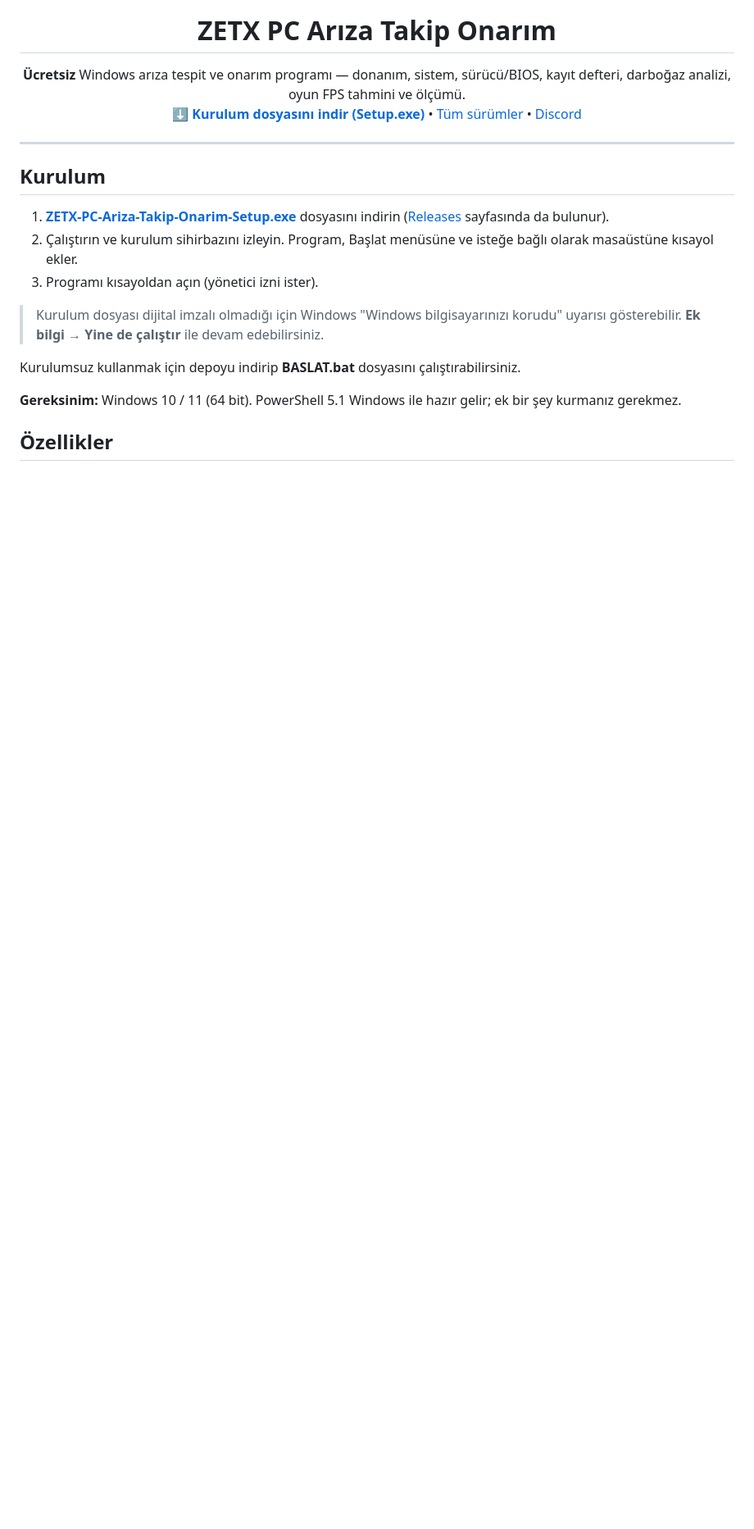
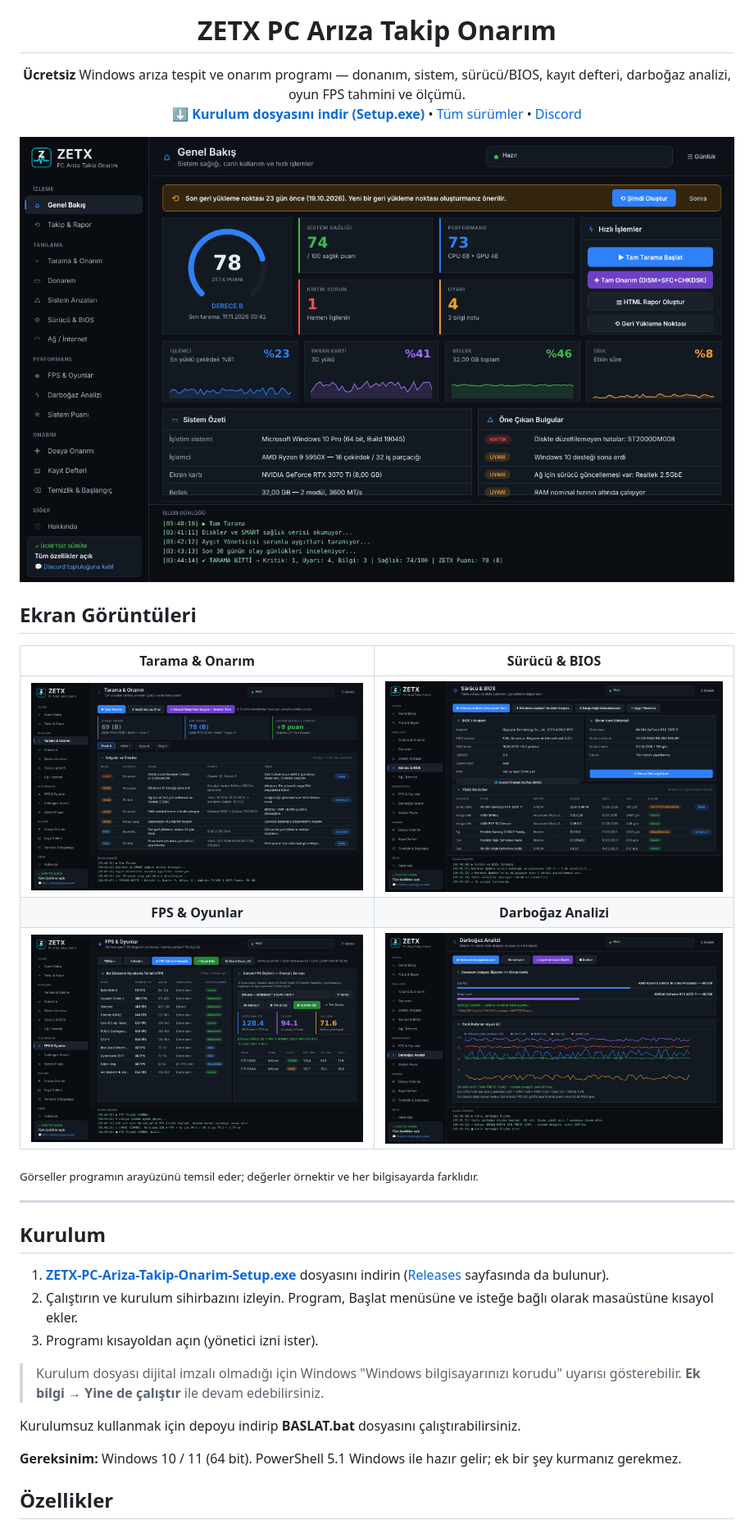
Before and after one commit to wolkansezer/ZETX-PC-Ariza-Takip-Onarim, a Markdown page: README.md, the part around the change. Shown at 82% size. Rendered like a GitHub page; pictures changed too: ekran-goruntuleri/01-genel-bakis.png (added), ekran-goruntuleri/02-tarama-onarim.png (added), ekran-goruntuleri/03-surucu-bios.png (added); blank space fills up the shorter version.

Commit message:
README: ekran görüntüleri galerisi eklendi
Co-Authored-By: Claude Opus 5.5 <noreply@anthropic.com>
Claude-Session: https://claude.ai/code/session_01RupFFcFibgRDJsVYRnTvSK

```diff
--- a/README.md
+++ b/README.md
@@ -10,6 +10,20 @@
   <a href="https://github.com/wolkansezer/ZETX-PC-Ariza-Takip-Onarim/releases">Tüm sürümler</a> •
   <a href="https://discord.gg/nvqc84AHZf">Discord</a>
 </p>
+
+<p align="center">
+  <img src="ekran-goruntuleri/01-genel-bakis.png" alt="Genel Bakış" width="100%">
+</p>
+
+## Ekran Görüntüleri
+
+| Tarama & Onarım | Sürücü & BIOS |
+|:---:|:---:|
+| <img src="ekran-goruntuleri/02-tarama-onarim.png" alt="Tarama ve Onarım"> | <img src="ekran-goruntuleri/03-surucu-bios.png" alt="Sürücü ve BIOS"> |
+| **FPS & Oyunlar** | **Darboğaz Analizi** |
+| <img src="ekran-goruntuleri/04-fps-oyunlar.png" alt="FPS ve Oyunlar"> | <img src="ekran-goruntuleri/05-darbogaz-analizi.png" alt="Darboğaz Analizi"> |
+
+<sub>Görseller programın arayüzünü temsil eder; değerler örnektir ve her bilgisayarda farklıdır.</sub>
 
 ---
 
```
